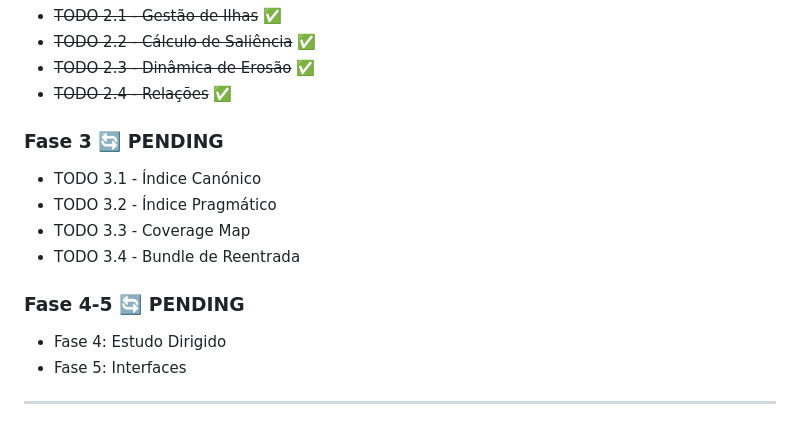
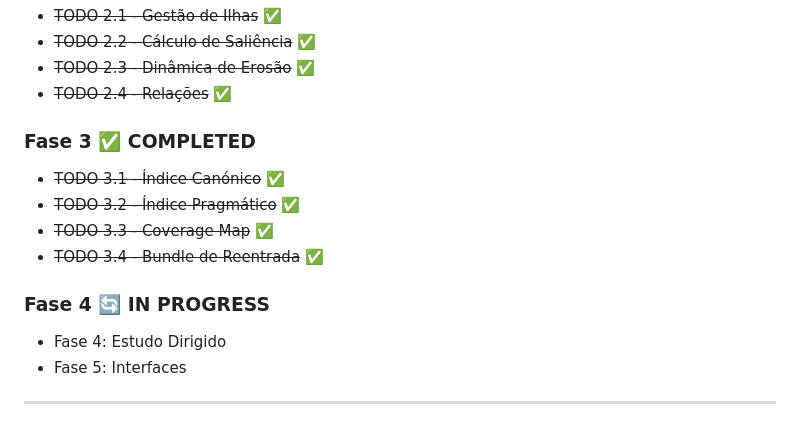
Before and after one commit to rodolfomatos/grilo-falante, a Markdown page: docs/A_FAZER_MEMORIA_INSULAR.md, the part around the change. Drawn GitHub-style.

Commit message:
docs: Update A_FAZER - Phase 3 complete

```diff
--- a/docs/A_FAZER_MEMORIA_INSULAR.md
+++ b/docs/A_FAZER_MEMORIA_INSULAR.md
@@ -942,13 +942,13 @@ Fase 5 (Interfaces)
 - ~~TODO 2.3 - Dinâmica de Erosão~~ ✅
 - ~~TODO 2.4 - Relações~~ ✅
 
-### Fase 3 🔄 PENDING
-- TODO 3.1 - Índice Canónico
-- TODO 3.2 - Índice Pragmático
-- TODO 3.3 - Coverage Map
-- TODO 3.4 - Bundle de Reentrada
+### Fase 3 ✅ COMPLETED
+- ~~TODO 3.1 - Índice Canónico~~ ✅
+- ~~TODO 3.2 - Índice Pragmático~~ ✅
+- ~~TODO 3.3 - Coverage Map~~ ✅
+- ~~TODO 3.4 - Bundle de Reentrada~~ ✅
 
-### Fase 4-5 🔄 PENDING
+### Fase 4 🔄 IN PROGRESS
 - Fase 4: Estudo Dirigido
 - Fase 5: Interfaces
 
```
